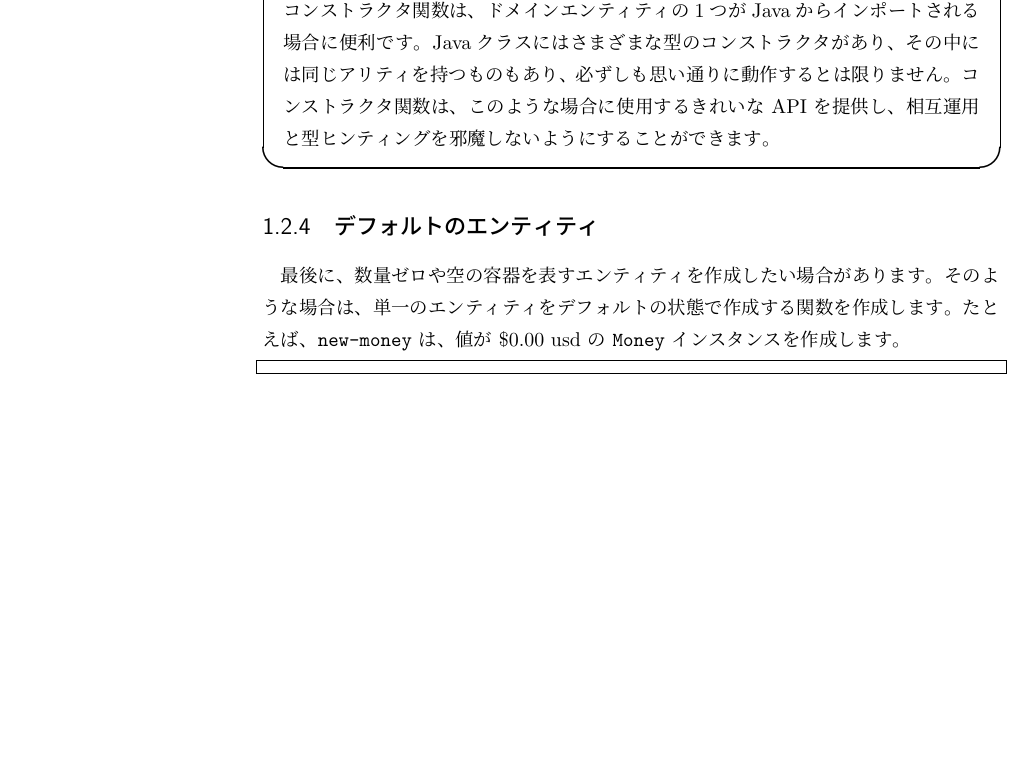
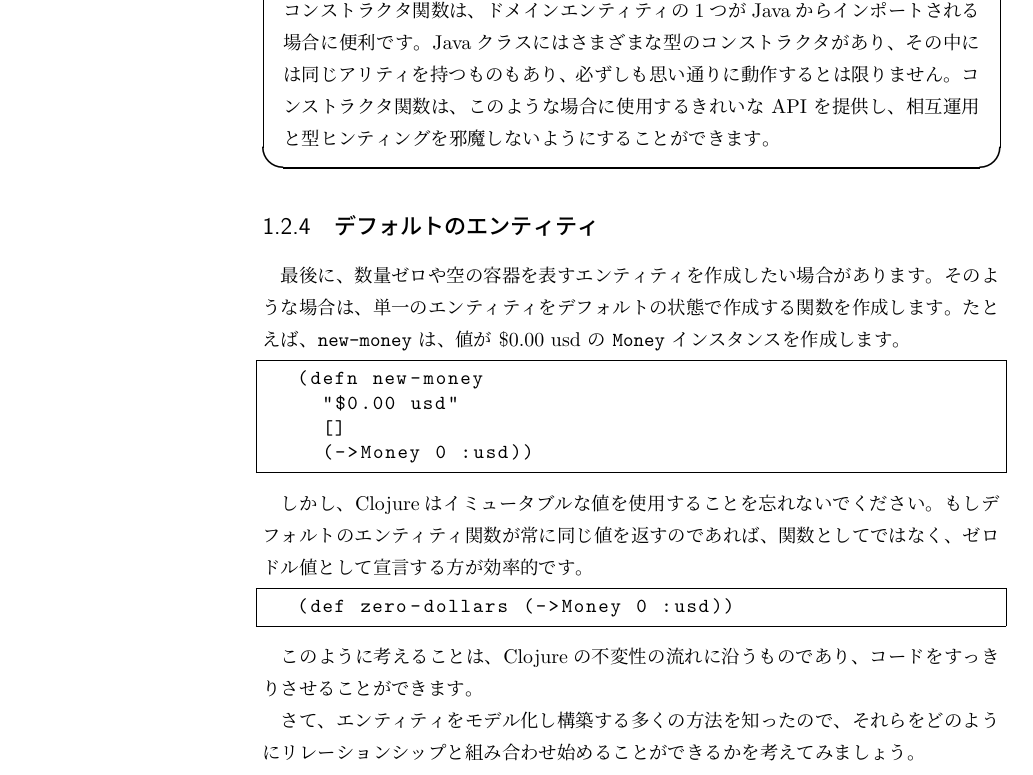
Before and after one commit to ichisemasashi/clojure_books, a LaTeX book (Clojure_Applied/ClojureApplied.tex, which reads Clojure_Applied/001-001-002.tex): part of page 20 of 30, cut so that both start at the same text, the shorter picture padded with empty space. Compiled offline with pLaTeX and dvipdfmx; a LaTeX package or settings file that is missing is left out.

Commit message:
[wip][jp] ch01 section02

```diff
--- a/Clojure_Applied/001-001-002.tex
+++ b/Clojure_Applied/001-001-002.tex
@@ -276,10 +276,20 @@ Martin Fowler は Patterns of Enterprise Application Architecture [Fow03] の中
 
 最後に、数量ゼロや空の容器を表すエンティティを作成したい場合があります。そのような場合は、単一のエンティティをデフォルトの状態で作成する関数を作成します。たとえば、\texttt{new-money} は、値が \$0.00 usd の \texttt{Money} インスタンスを作成します。
 
+\begin{lstlisting}[numbers=none]
+(defn new-money
+  "$0.00 usd"
+  []
+  (->Money 0 :usd))
+\end{lstlisting}
 
-
+しかし、Clojureはイミュータブルな値を使用することを忘れないでください。もしデフォルトのエンティティ関数が常に同じ値を返すのであれば、関数としてではなく、ゼロドル値として宣言する方が効率的です。
 
 
 \begin{lstlisting}[numbers=none]
+(def zero-dollars (->Money 0 :usd))
+\end{lstlisting}
 
-\end{lstlisting}
+このように考えることは、Clojureの不変性の流れに沿うものであり、コードをすっきりさせることができます。
+
+さて、エンティティをモデル化し構築する多くの方法を知ったので、それらをどのようにリレーションシップと組み合わせ始めることができるかを考えてみましょう。
```
